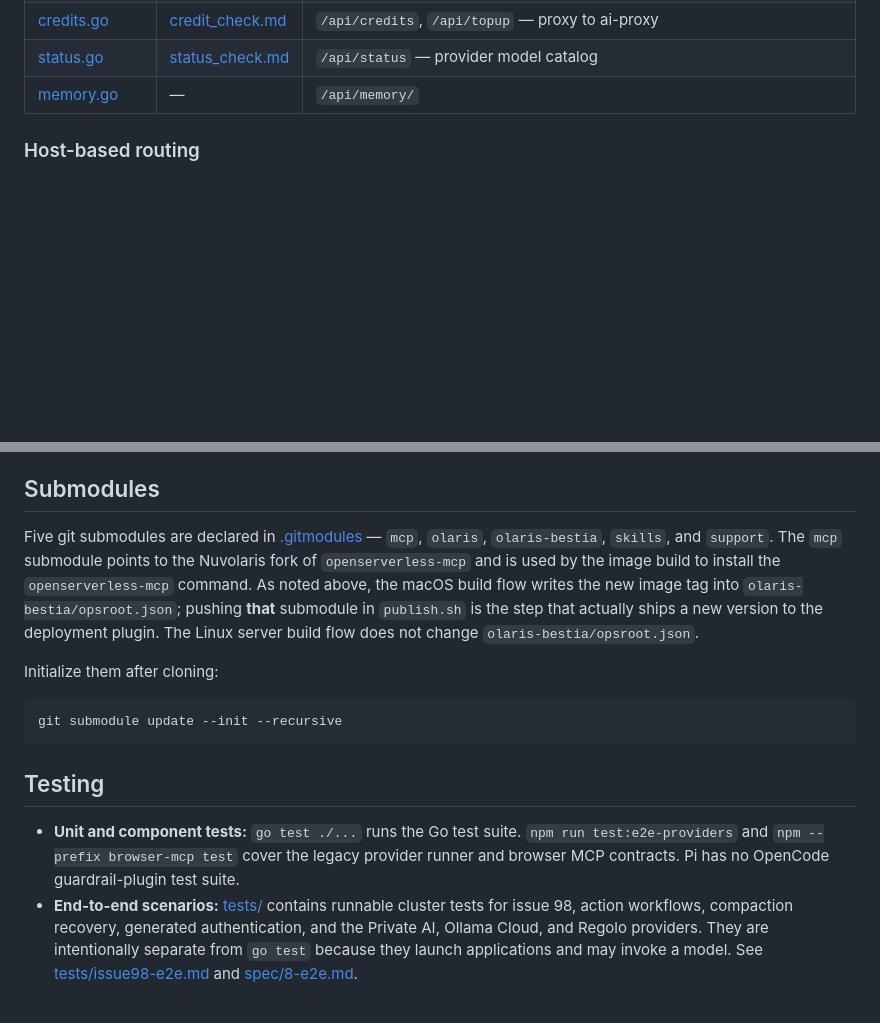
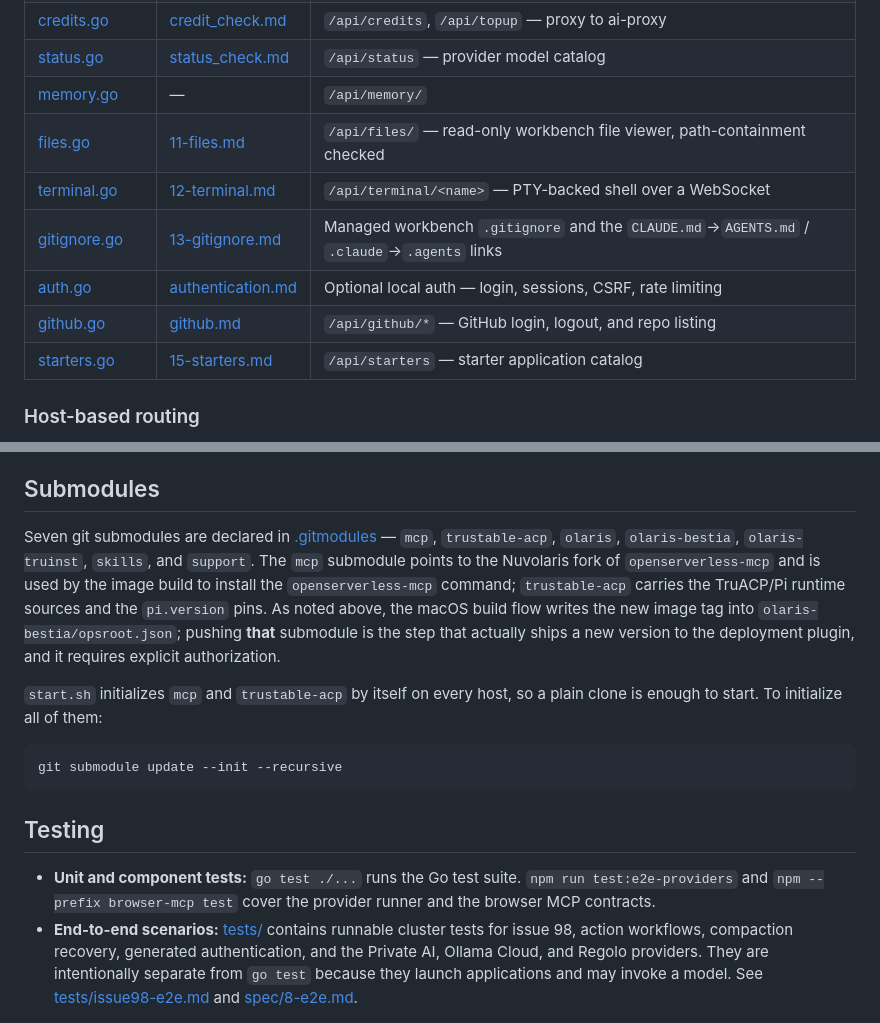
Before and after one commit to trustant/trustant, a Markdown page: README.md, 2 parts joined by grey strips. Rendered like a GitHub page; blank space fills up the shorter version.

````diff
--- a/README.md
+++ b/README.md
@@ -85,6 +106,12 @@ Everything lives in `package main`. Rather than splitting into many packages, th
 | [credits.go](credits.go) | [credit_check.md](spec/credit_check.md) | `/api/credits`, `/api/topup` — proxy to ai-proxy |
 | [status.go](status.go) | [status_check.md](spec/status_check.md) | `/api/status` — provider model catalog |
 | [memory.go](memory.go) | — | `/api/memory/` |
+| [files.go](files.go) | [11-files.md](spec/11-files.md) | `/api/files/` — read-only workbench file viewer, path-containment checked |
+| [terminal.go](terminal.go) | [12-terminal.md](spec/12-terminal.md) | `/api/terminal/<name>` — PTY-backed shell over a WebSocket |
+| [gitignore.go](gitignore.go) | [13-gitignore.md](spec/13-gitignore.md) | Managed workbench `.gitignore` and the `CLAUDE.md`→`AGENTS.md` / `.claude`→`.agents` links |
+| [auth.go](auth.go) | [authentication.md](spec/authentication.md) | Optional local auth — login, sessions, CSRF, rate limiting |
+| [github.go](github.go) | [github.md](spec/github.md) | `/api/github/*` — GitHub login, logout, and repo listing |
+| [starters.go](starters.go) | [15-starters.md](spec/15-starters.md) | `/api/starters` — starter application catalog |
 
 ### Host-based routing
 
@@ -224,9 +257,9 @@ Licenses are issued with the `trulicense` CLI ([cmd/trulicense/](cmd/trulicense/
 
 ## Submodules
 
-Five git submodules are declared in [.gitmodules](.gitmodules) — `mcp`, `olaris`, `olaris-bestia`, `skills`, and `support`. The `mcp` submodule points to the Nuvolaris fork of `openserverless-mcp` and is used by the image build to install the `openserverless-mcp` command. As noted above, the macOS build flow writes the new image tag into `olaris-bestia/opsroot.json`; pushing **that** submodule in `publish.sh` is the step that actually ships a new version to the deployment plugin. The Linux server build flow does not change `olaris-bestia/opsroot.json`.
+Seven git submodules are declared in [.gitmodules](.gitmodules) — `mcp`, `trustable-acp`, `olaris`, `olaris-bestia`, `olaris-truinst`, `skills`, and `support`. The `mcp` submodule points to the Nuvolaris fork of `openserverless-mcp` and is used by the image build to install the `openserverless-mcp` command; `trustable-acp` carries the TruACP/Pi runtime sources and the `pi.version` pins. As noted above, the macOS build flow writes the new image tag into `olaris-bestia/opsroot.json`; pushing **that** submodule is the step that actually ships a new version to the deployment plugin, and it requires explicit authorization.
 
-Initialize them after cloning:
+`start.sh` initializes `mcp` and `trustable-acp` by itself on every host, so a plain clone is enough to start. To initialize all of them:
 
 ```bash
 git submodule update --init --recursive
@@ -234,7 +267,7 @@ git submodule update --init --recursive
 
 ## Testing
 
-- **Unit and component tests:** `go test ./...` runs the Go test suite. `npm run test:e2e-providers` and `npm --prefix browser-mcp test` cover the legacy provider runner and browser MCP contracts. Pi has no OpenCode guardrail-plugin test suite.
+- **Unit and component tests:** `go test ./...` runs the Go test suite. `npm run test:e2e-providers` and `npm --prefix browser-mcp test` cover the provider runner and the browser MCP contracts.
 - **End-to-end scenarios:** [tests/](tests/) contains runnable cluster tests for issue 98, action workflows, compaction recovery, generated authentication, and the Private AI, Ollama Cloud, and Regolo providers. They are intentionally separate from `go test` because they launch applications and may invoke a model. See [tests/issue98-e2e.md](tests/issue98-e2e.md) and [spec/8-e2e.md](spec/8-e2e.md).
 
 ## Conventions
````
Also changed, not shown: other parts of README.md (+70 -43 lines).
